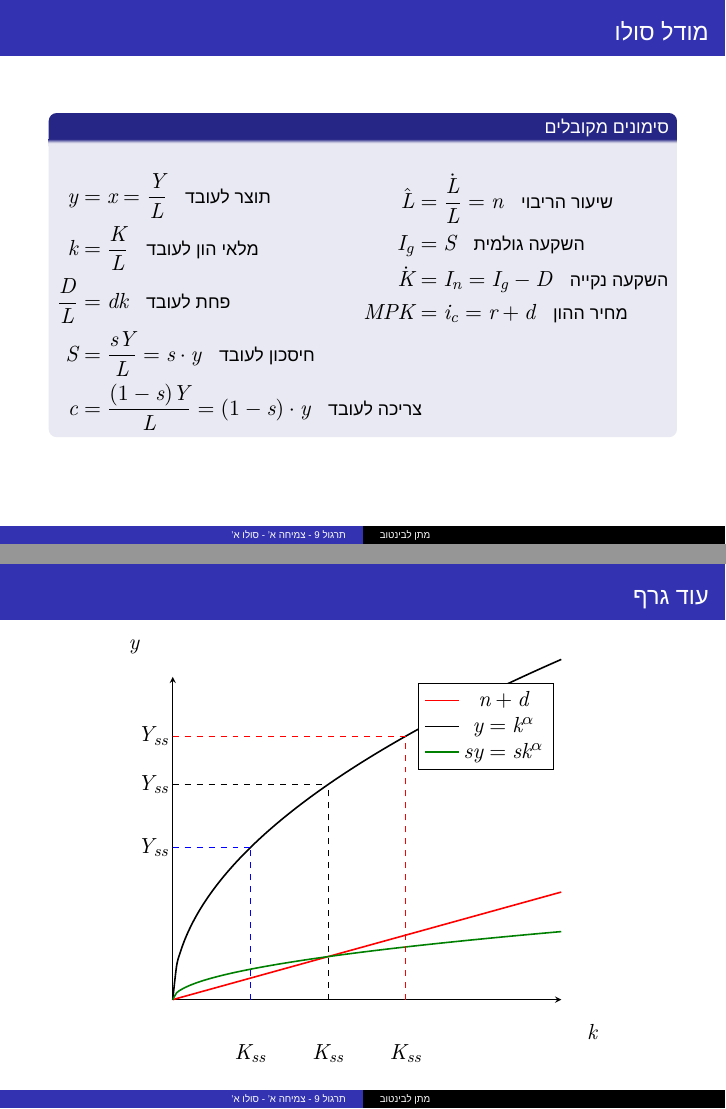
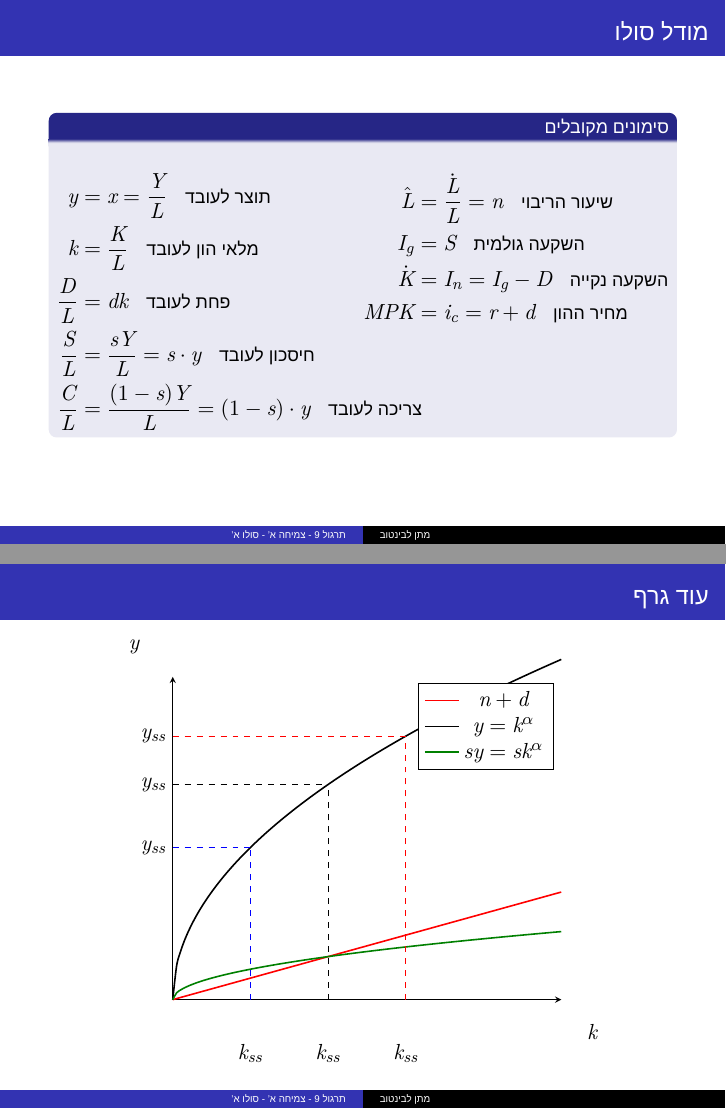
Before and after one commit to Matan-levintov/Plots-and-code-for-TA, LaTeX slides (Macro 1 /TA-8-Solo Model A/solo_A.tex): pages 4 and 11 of 12, joined at a grey line. Compiled offline with XeLaTeX; a missing font is replaced by an installed copy or a similar font.

Commit message:
Update plot labels and fix typos in comments and text

```diff
--- a/Macro 1 /TA-8-Solo Model A/solo_A.tex
+++ b/Macro 1 /TA-8-Solo Model A/solo_A.tex
@@ -104,8 +104,8 @@
             y &= x =  \frac{Y}{L} \quad \text{תוצר לעובד} \\
             k &= \frac{K}{L} \quad \text{מלאי הון לעובד} \\
              \frac{D}{L} &= dk \quad  \text{פחת לעובד} \\
-            S &= \frac{sY}{L} = s \cdot y \quad \text{חיסכון לעובד} \\
-            c &= \frac{(1-s)Y}{L} = (1 - s) \cdot y \quad \text{צריכה לעובד}
+            \frac{S}{L} &= \frac{sY}{L} = s \cdot y \quad \text{חיסכון לעובד} \\
+            \frac{C}{L} &= \frac{(1-s)Y}{L} = (1 - s) \cdot y \quad \text{צריכה לעובד}
             \end{align*}
         \end{minipage}
     \end{block}
@@ -288,12 +288,12 @@
         \draw [dashed,red] (axis cs:0,6^0.5) -- (axis cs:6,6^0.5);
 
         % Add annotations for 'Kss' and 'Yss'
-        \node at (axis cs:2,-0.5) {$K_{ss}$};
-        \node at (axis cs:4,-0.5) {$K_{ss}$};
-        \node at (axis cs:6,-0.5) {$K_{ss}$};
-        \node at (axis cs:-0.5,2^0.5) {$Y_{ss}$};
-        \node at (axis cs:-0.5,4^0.5) {$Y_{ss}$};
-        \node at (axis cs:-0.5,6^0.5) {$Y_{ss}$};
+        \node at (axis cs:2,-0.5) {$k_{ss}$};
+        \node at (axis cs:4,-0.5) {$k_{ss}$};
+        \node at (axis cs:6,-0.5) {$k_{ss}$};
+        \node at (axis cs:-0.5,2^0.5) {$y_{ss}$};
+        \node at (axis cs:-0.5,4^0.5) {$y_{ss}$};
+        \node at (axis cs:-0.5,6^0.5) {$y_{ss}$};
 
         \end{axis}
         \end{tikzpicture}
```
Also changed, not shown: Macro 1 /TA-10-Solo Model C/solo_C.tex (+2 -2 lines), Macro 1 /TA-9-Solo Model B/SoloB.tex (+4 -4 lines), Macro 1 /TA-8-Solo Model A/solo_A.pdf, Macro 1 /TA-9-Solo Model B/SoloB.pdf, Macro 1 /TA-8-Solo Model A/solo_A.tex (10 more changed lines).
